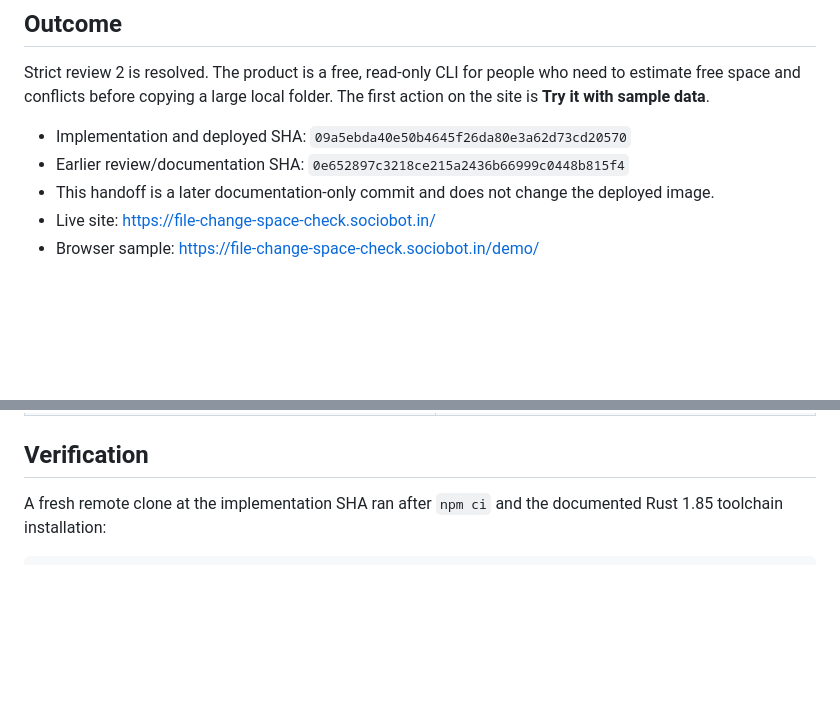
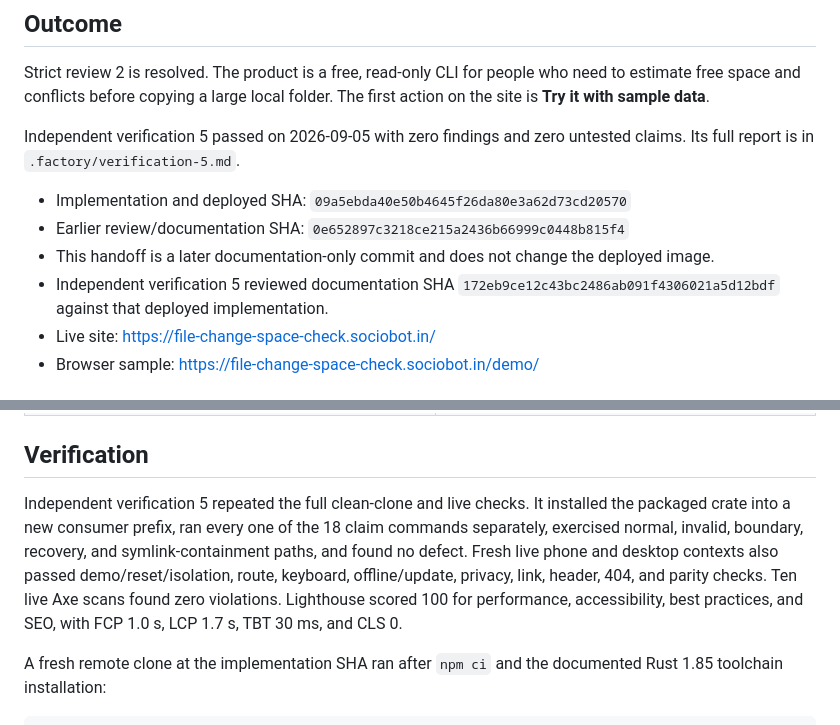
Before and after one commit to B-Divyesh/sf-file-change-space-check, a Markdown page: .factory/handoff.md, 2 parts joined by grey strips. Rendered like a GitHub page; blank space fills up the shorter version.

Commit message:
docs: record independent verification 5 pass

```diff
--- a/.factory/handoff.md
+++ b/.factory/handoff.md
@@ -6,10 +6,16 @@ Strict review 2 is resolved. The product is a free, read-only CLI for people
 who need to estimate free space and conflicts before copying a large local
 folder. The first action on the site is **Try it with sample data**.
 
+Independent verification 5 passed on 2026-09-05 with zero findings and zero
+untested claims. Its full report is in `.factory/verification-5.md`.
+
 - Implementation and deployed SHA: `09a5ebda40e50b4645f26da80e3a62d73cd20570`
 - Earlier review/documentation SHA: `0e652897c3218ce215a2436b66999c0448b815f4`
 - This handoff is a later documentation-only commit and does not change the
   deployed image.
+- Independent verification 5 reviewed documentation SHA
+  `172eb9ce12c43bc2486ab091f4306021a5d12bdf` against that deployed
+  implementation.
 - Live site: <https://file-change-space-check.sociobot.in/>
 - Browser sample: <https://file-change-space-check.sociobot.in/demo/>
 
@@ -42,6 +48,15 @@ folder. The first action on the site is **Try it with sample data**.
 | Symlink containment, invalid exit code, dark contrast, demo, privacy, offline, metadata, discovery, and 404 findings from earlier reviews | Remain fixed; current clean and live checks passed. |
 
 ## Verification
+
+Independent verification 5 repeated the full clean-clone and live checks. It
+installed the packaged crate into a new consumer prefix, ran every one of the
+18 claim commands separately, exercised normal, invalid, boundary, recovery,
+and symlink-containment paths, and found no defect. Fresh live phone and desktop
+contexts also passed demo/reset/isolation, route, keyboard, offline/update,
+privacy, link, header, 404, and parity checks. Ten live Axe scans found zero
+violations. Lighthouse scored 100 for performance, accessibility, best
+practices, and SEO, with FCP 1.0 s, LCP 1.7 s, TBT 30 ms, and CLS 0.
 
 A fresh remote clone at the implementation SHA ran after `npm ci` and the
 documented Rust 1.85 toolchain installation:
```
Also changed, not shown: .factory/verification-5.md (added, +217 -0 lines).
